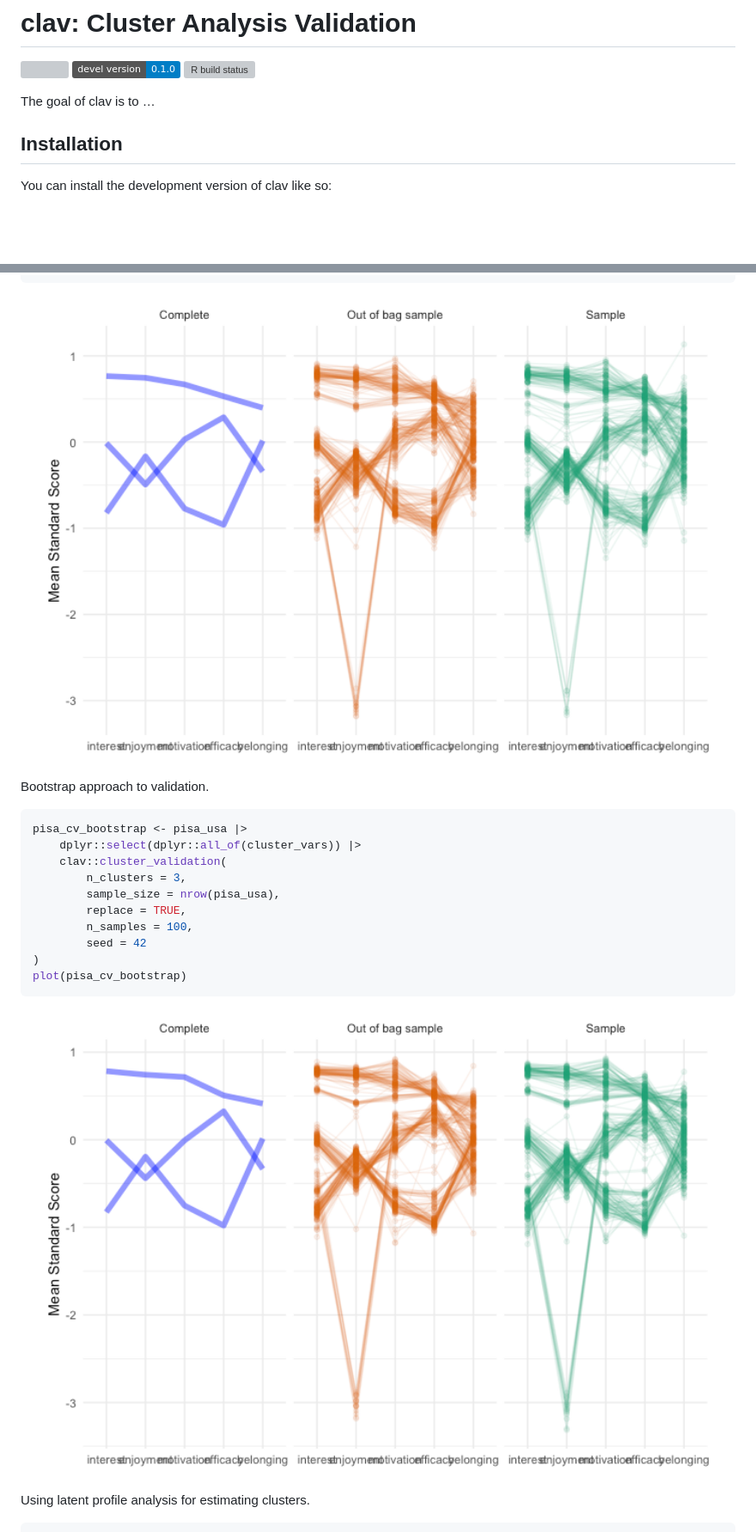
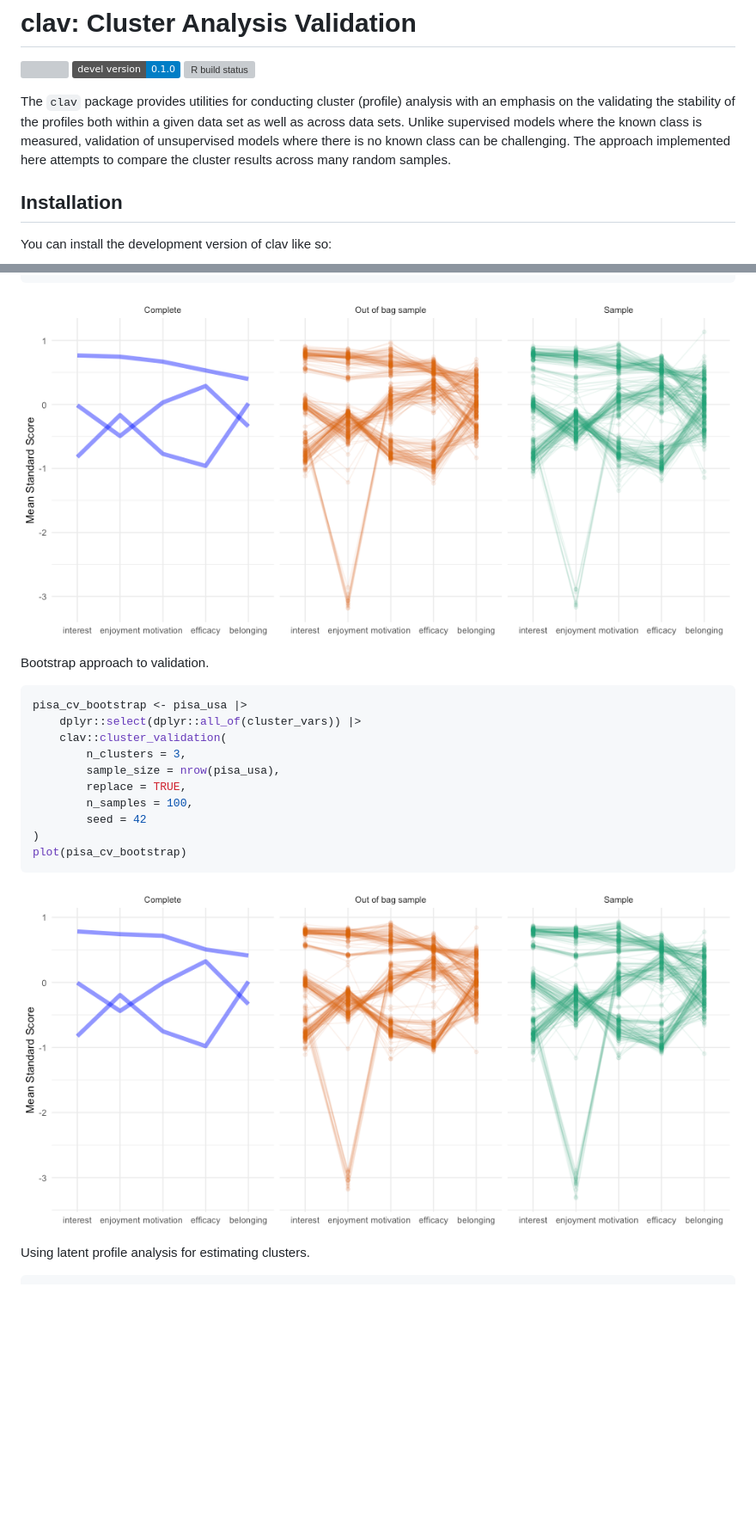
Before and after one commit to jbryer/clav, a Markdown page: README.md, 2 parts joined by grey strips. Shown: that part at 86% size. GitHub-like rendering; pictures changed too: man/figures/README-bootstrap-validation-1.png, man/figures/README-oob-reestimate-validation-1.png; badges without logos; blank space fills up the shorter version; grey boxes are pictures that could not be loaded.

```diff
--- a/README.md
+++ b/README.md
@@ -11,7 +11,13 @@
 status](https://github.com/jbryer/clav/workflows/R-CMD-check/badge.svg)](https://github.com/jbryer/clav/actions)
 <!-- badges: end -->
 
-The goal of clav is to …
+The `clav` package provides utilities for conducting cluster (profile)
+analysis with an emphasis on the validating the stability of the
+profiles both within a given data set as well as across data sets.
+Unlike supervised models where the known class is measured, validation
+of unsupervised models where there is no known class can be challenging.
+The approach implemented here attempts to compare the cluster results
+across many random samples.
 
 ## Installation
 
```
Also changed, not shown: other parts of README.md (+6 -6 lines), man/figures/README-optimal-clusters-1.png, man/figures/README-profile-plot-1.png, man/figures/README-random-validation-1.png, 3 other files.
